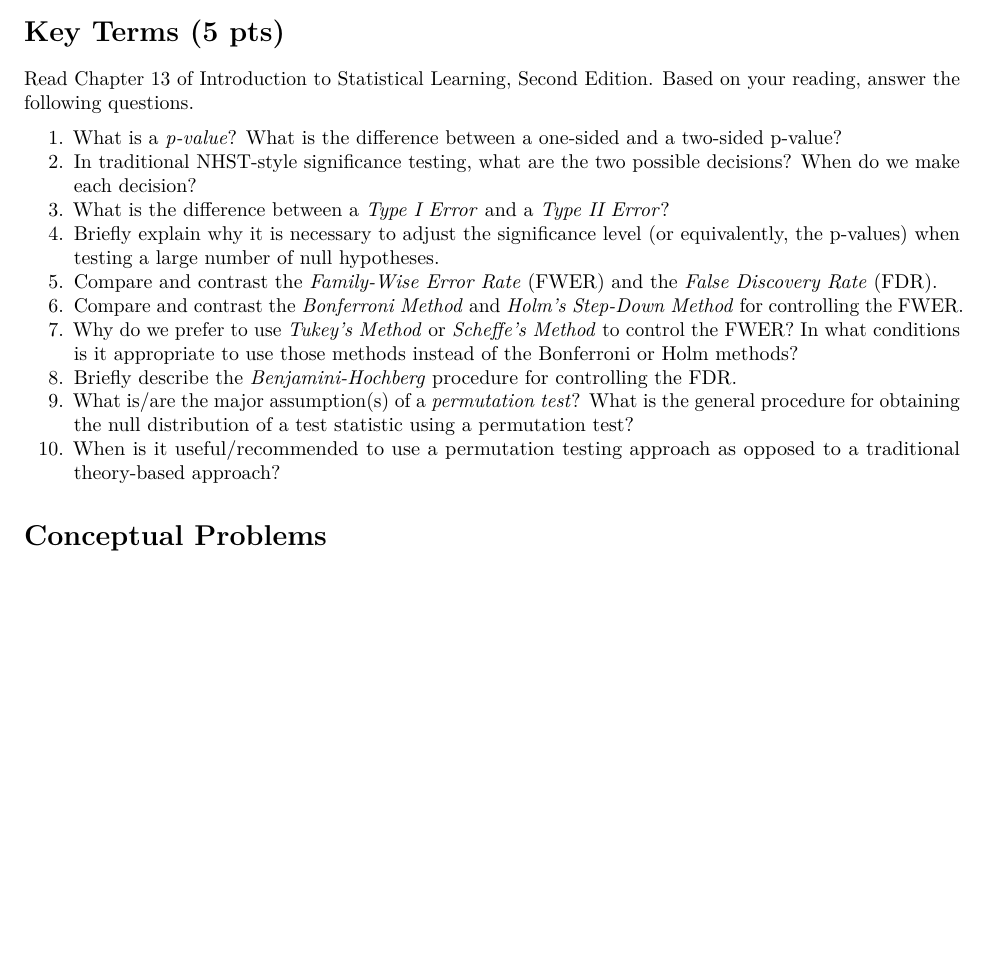
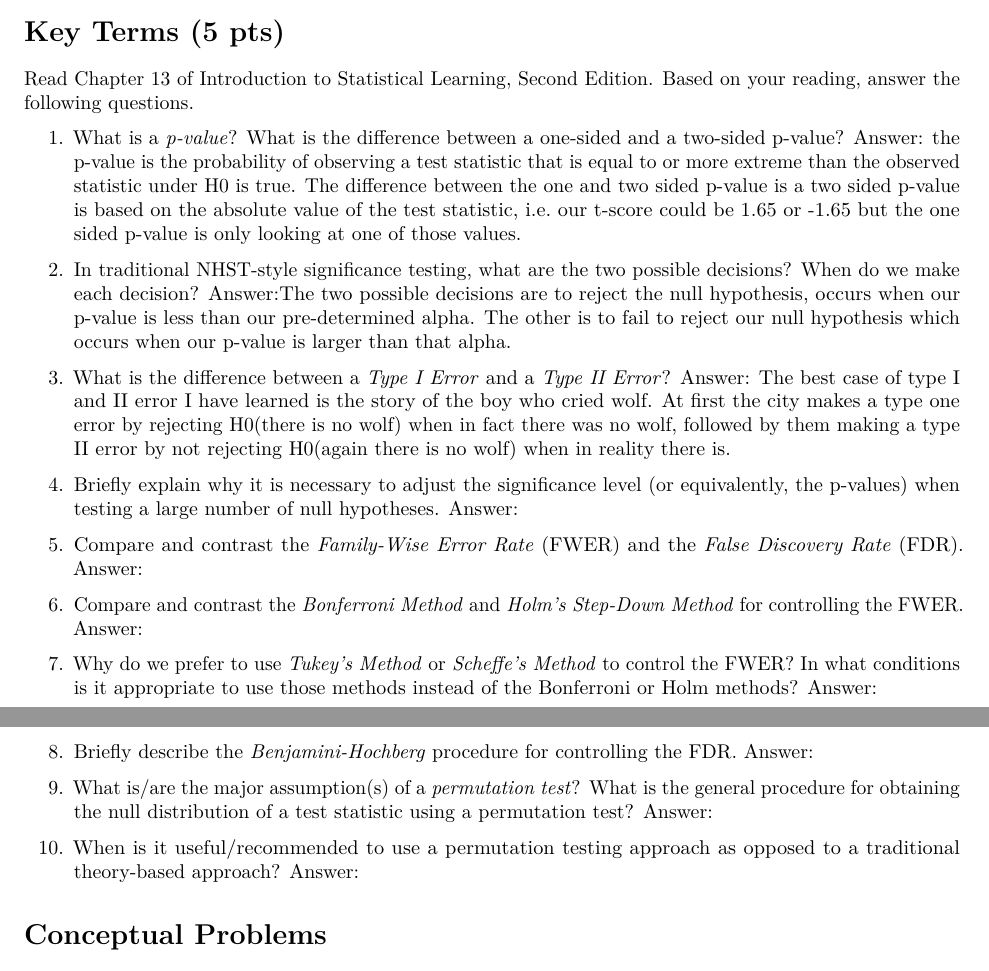
Before and after one commit to lvll2/MATH-437, an R Markdown document (Homework2.Rmd): part of page 1 of 3 before the commit and two parts of pages 1 and 2 of 3 after it, the two joined at a grey line, cut so that both start at the same text, the shorter picture padded with empty space. Rendered offline with R 4.5, knitr and Pandoc, then LaTeX, with nearby package versions.

Commit message:
ugh idk what this is

```diff
--- a/Homework2.Rmd
+++ b/Homework2.Rmd
@@ -20,15 +20,34 @@ This homework assignment is worth a total of **40 points**.
 Read Chapter 13 of Introduction to Statistical Learning, Second Edition. Based on your reading, answer the following questions.
 
 1. What is a *p-value*? What is the difference between a one-sided and a two-sided p-value?
+Answer: the p-value is the probability of observing a test statistic that is equal to or more extreme than the observed statistic under H0 is true. The difference between the one and two sided p-value is a two sided p-value is based on the absolute value of the test statistic, i.e. our t-score could be 1.65 or -1.65 but the one sided p-value is only looking at one of those values.
+
 2. In traditional NHST-style significance testing, what are the two possible decisions? When do we make each decision?
+Answer:The two possible decisions are to reject the null hypothesis, occurs when our p-value is less than our pre-determined alpha. The other is to fail to reject our null hypothesis which occurs when our p-value is larger than that alpha.
+
 3. What is the difference between a *Type I Error* and a *Type II Error*?
+Answer: The best case of type I and II error I have learned is the story of the boy who cried wolf. At first the city makes a type one error by rejecting H0(there is no wolf) when in fact there was no wolf, followed by them making a type II error by not rejecting H0(again there is no wolf) when in reality there is.
+
 4. Briefly explain why it is necessary to adjust the significance level (or equivalently, the p-values) when testing a large number of null hypotheses.
+Answer:
+
 5. Compare and contrast the *Family-Wise Error Rate* (FWER) and the *False Discovery Rate* (FDR).
+Answer:
+
 6. Compare and contrast the *Bonferroni Method* and *Holm's Step-Down Method* for controlling the FWER.
+Answer:
+
 7. Why do we prefer to use *Tukey's Method* or *Scheffe's Method* to control the FWER? In what conditions is it appropriate to use those methods instead of the Bonferroni or Holm methods?
+Answer:
+
 8. Briefly describe the *Benjamini-Hochberg* procedure for controlling the FDR.
+Answer:
+
 9. What is/are the major assumption(s) of a *permutation test*? What is the general procedure for obtaining the null distribution of a test statistic using a permutation test?
+Answer:
+
 10. When is it useful/recommended to use a permutation testing approach as opposed to a traditional theory-based approach?
+Answer:
 
 # Conceptual Problems
 
```
